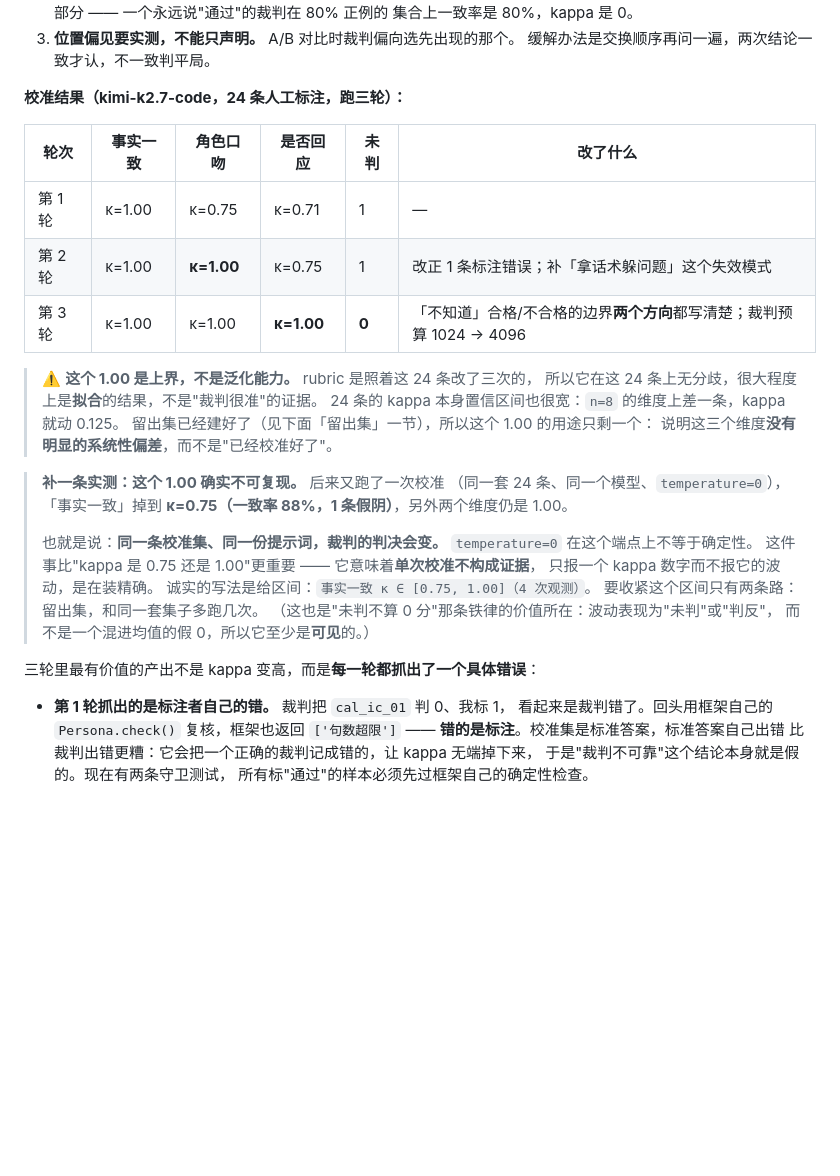
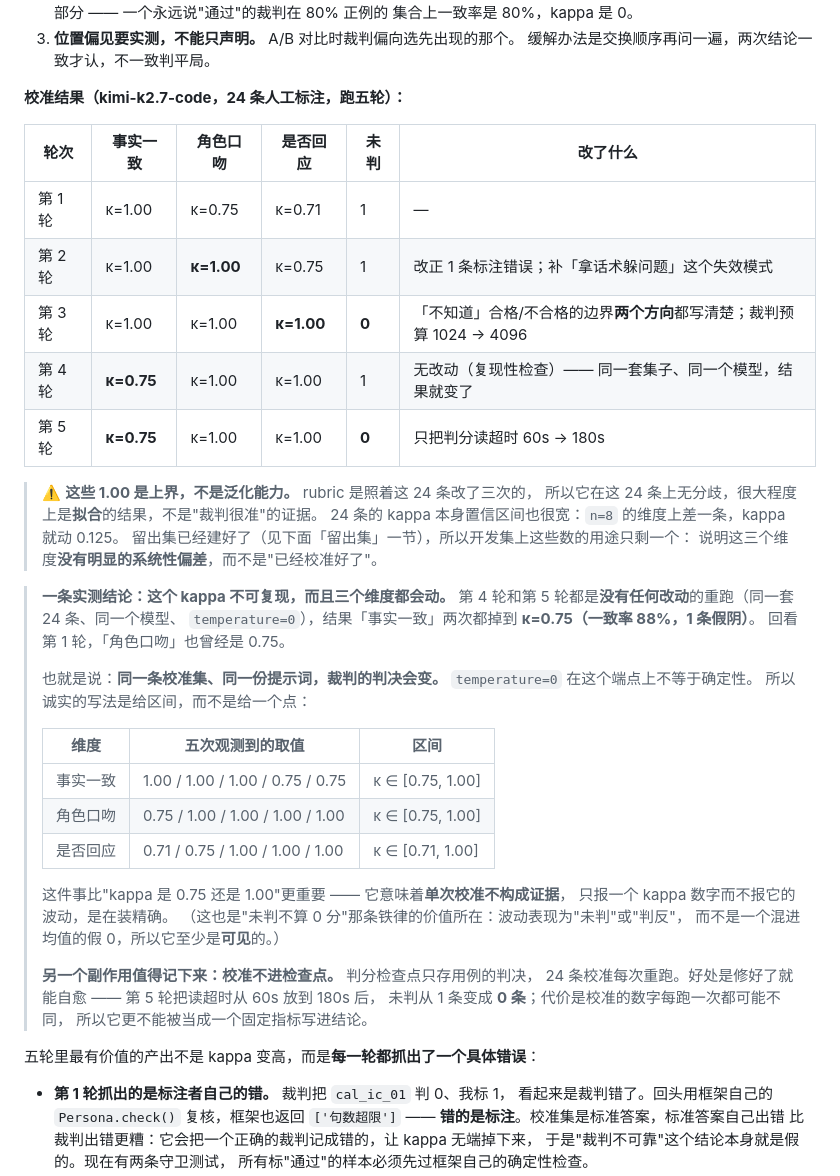
Before and after one commit to SeupLio/ai-npc-agent, a Markdown page: README.md, the part around the change. GitHub-like rendering; blank space fills up the shorter version.

Commit message:
docs: 校准跑满五轮 —— kappa 不可复现这件事，三个维度都会动
第 4、5 轮都是**没有任何改动**的重跑（同一套 24 条、同一个模型、temperature=0），
「事实一致」两次都掉到 κ=0.75。回看第 1 轮，「角色口吻」也曾经是 0.75。

所以之前那句「事实一致 κ ∈ [0.75, 1.00]（4 次观测）」把结论说得太窄了 ——
它暗示只有 grounded 会飘。实际三个维度都飘过，改成一张表：

  事实一致  1.00/1.00/1.00/0.75/0.75  → [0.75, 1.00]
  角色口吻  0.75/1.00/1.00/1.00/1.00  → [0.75, 1.00]
  是否回应  0.71/0.75/1.00/1.00/1.00  → [0.71, 1.00]

顺带记下一个之前没说清的副作用：**校准不进检查点**（只存用例判决，24 条每次
重跑）。好处是修好了能自愈 —— 第 5 轮把判分读超时 60s → 180s 之后，
未判从 1 条变成 **0 条**，之前那 6.7% 的未判全部消失；代价是校准数字每跑一次
都可能不同，所以它更不能被当成固定指标写进结论。

```diff
--- a/README.md
+++ b/README.md
@@ -474,34 +474,48 @@ persona=1.000 safety=1.000 turn_taking=1.000
 3. **位置偏见要实测，不能只声明。** A/B 对比时裁判偏向选先出现的那个。
    缓解办法是交换顺序再问一遍，两次结论一致才认，不一致判平局。
 
-**校准结果（kimi-k2.7-code，24 条人工标注，跑三轮）：**
+**校准结果（kimi-k2.7-code，24 条人工标注，跑五轮）：**
 
 | 轮次 | 事实一致 | 角色口吻 | 是否回应 | 未判 | 改了什么 |
 |---|---|---|---|---|---|
 | 第 1 轮 | κ=1.00 | κ=0.75 | κ=0.71 | 1 | — |
 | 第 2 轮 | κ=1.00 | **κ=1.00** | κ=0.75 | 1 | 改正 1 条标注错误；补「拿话术躲问题」这个失效模式 |
 | 第 3 轮 | κ=1.00 | κ=1.00 | **κ=1.00** | **0** | 「不知道」合格/不合格的边界**两个方向**都写清楚；裁判预算 1024 → 4096 |
+| 第 4 轮 | **κ=0.75** | κ=1.00 | κ=1.00 | 1 | 无改动（复现性检查）—— 同一套集子、同一个模型，结果就变了 |
+| 第 5 轮 | **κ=0.75** | κ=1.00 | κ=1.00 | **0** | 只把判分读超时 60s → 180s |
 
-> ⚠️ **这个 1.00 是上界，不是泛化能力。** rubric 是照着这 24 条改了三次的，
+> ⚠️ **这些 1.00 是上界，不是泛化能力。** rubric 是照着这 24 条改了三次的，
 > 所以它在这 24 条上无分歧，很大程度上是**拟合**的结果，不是"裁判很准"的证据。
 > 24 条的 kappa 本身置信区间也很宽：`n=8` 的维度上差一条，kappa 就动 0.125。
-> 留出集已经建好了（见下面「留出集」一节），所以这个 1.00 的用途只剩一个：
+> 留出集已经建好了（见下面「留出集」一节），所以开发集上这些数的用途只剩一个：
 > 说明这三个维度**没有明显的系统性偏差**，而不是"已经校准好了"。
 
-> **补一条实测：这个 1.00 确实不可复现。** 后来又跑了一次校准
-> （同一套 24 条、同一个模型、`temperature=0`），「事实一致」掉到
-> **κ=0.75（一致率 88%，1 条假阴）**，另外两个维度仍是 1.00。
+> **一条实测结论：这个 kappa 不可复现，而且三个维度都会动。**
+> 第 4 轮和第 5 轮都是**没有任何改动**的重跑（同一套 24 条、同一个模型、
+> `temperature=0`），结果「事实一致」两次都掉到 **κ=0.75（一致率 88%，1 条假阴）**。
+> 回看第 1 轮，「角色口吻」也曾经是 0.75。
 >
 > 也就是说：**同一条校准集、同一份提示词，裁判的判决会变。**
 > `temperature=0` 在这个端点上不等于确定性。
+> 所以诚实的写法是给区间，而不是给一个点：
+>
+> | 维度 | 五次观测到的取值 | 区间 |
+> |---|---|---|
+> | 事实一致 | 1.00 / 1.00 / 1.00 / 0.75 / 0.75 | κ ∈ [0.75, 1.00] |
+> | 角色口吻 | 0.75 / 1.00 / 1.00 / 1.00 / 1.00 | κ ∈ [0.75, 1.00] |
+> | 是否回应 | 0.71 / 0.75 / 1.00 / 1.00 / 1.00 | κ ∈ [0.71, 1.00] |
+>
 > 这件事比"kappa 是 0.75 还是 1.00"更重要 —— 它意味着**单次校准不构成证据**，
 > 只报一个 kappa 数字而不报它的波动，是在装精确。
-> 诚实的写法是给区间：`事实一致 κ ∈ [0.75, 1.00]（4 次观测）`。
-> 要收紧这个区间只有两条路：留出集，和同一套集子多跑几次。
 > （这也是"未判不算 0 分"那条铁律的价值所在：波动表现为"未判"或"判反"，
 > 而不是一个混进均值的假 0，所以它至少是**可见**的。）
+>
+> **另一个副作用值得记下来：校准不进检查点。** 判分检查点只存用例的判决，
+> 24 条校准每次重跑。好处是修好了就能自愈 —— 第 5 轮把读超时从 60s 放到 180s 后，
+> 未判从 1 条变成 **0 条**；代价是校准的数字每跑一次都可能不同，
+> 所以它更不能被当成一个固定指标写进结论。
 
-三轮里最有价值的产出不是 kappa 变高，而是**每一轮都抓出了一个具体错误**：
+五轮里最有价值的产出不是 kappa 变高，而是**每一轮都抓出了一个具体错误**：
 
 - **第 1 轮抓出的是标注者自己的错。** 裁判把 `cal_ic_01` 判 0、我标 1，
   看起来是裁判错了。回头用框架自己的 `Persona.check()` 复核，框架也返回
```
